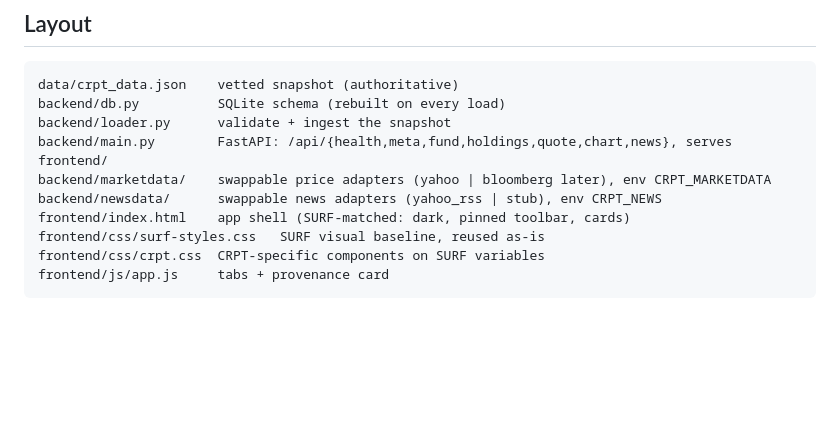
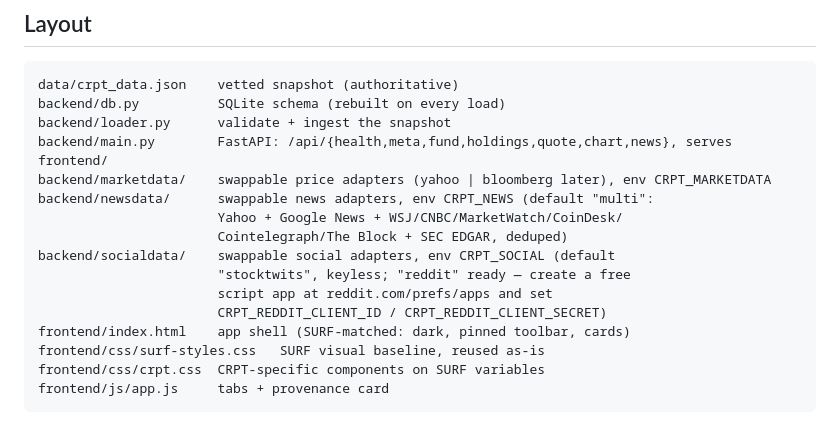
Before and after one commit to leo-aizen/crpt-tracker, a Markdown page: README.md, the part around the change. GitHub-like rendering; blank space fills up the shorter version.

Commit message:
README: document news/social adapter env vars
Co-Authored-By: Claude Fable 5 <noreply@anthropic.com>

```diff
--- a/README.md
+++ b/README.md
@@ -29,7 +29,13 @@ backend/db.py          SQLite schema (rebuilt on every load)
 backend/loader.py      validate + ingest the snapshot
 backend/main.py        FastAPI: /api/{health,meta,fund,holdings,quote,chart,news}, serves frontend/
 backend/marketdata/    swappable price adapters (yahoo | bloomberg later), env CRPT_MARKETDATA
-backend/newsdata/      swappable news adapters (yahoo_rss | stub), env CRPT_NEWS
+backend/newsdata/      swappable news adapters, env CRPT_NEWS (default "multi":
+                       Yahoo + Google News + WSJ/CNBC/MarketWatch/CoinDesk/
+                       Cointelegraph/The Block + SEC EDGAR, deduped)
+backend/socialdata/    swappable social adapters, env CRPT_SOCIAL (default
+                       "stocktwits", keyless; "reddit" ready — create a free
+                       script app at reddit.com/prefs/apps and set
+                       CRPT_REDDIT_CLIENT_ID / CRPT_REDDIT_CLIENT_SECRET)
 frontend/index.html    app shell (SURF-matched: dark, pinned toolbar, cards)
 frontend/css/surf-styles.css   SURF visual baseline, reused as-is
 frontend/css/crpt.css  CRPT-specific components on SURF variables
```
